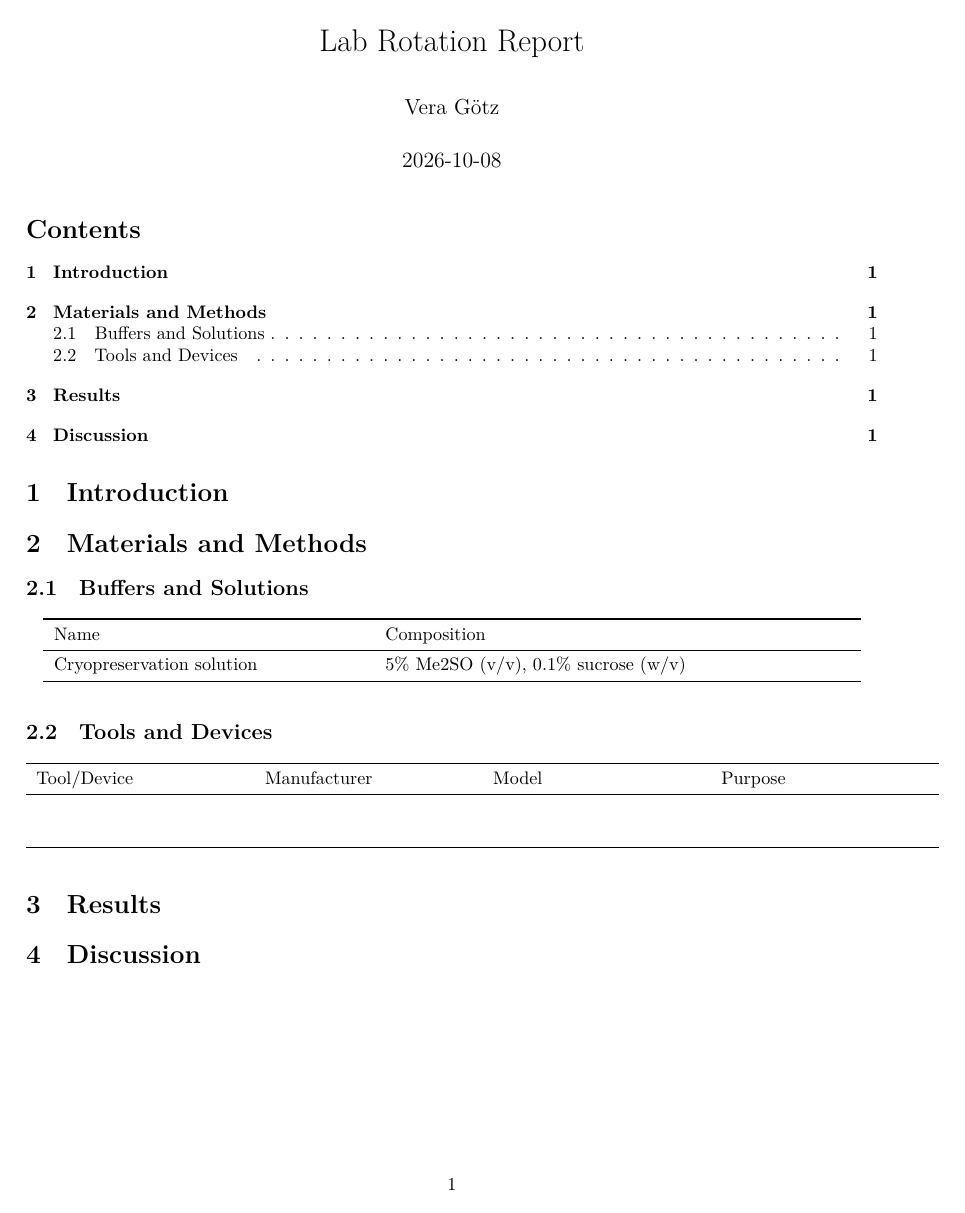
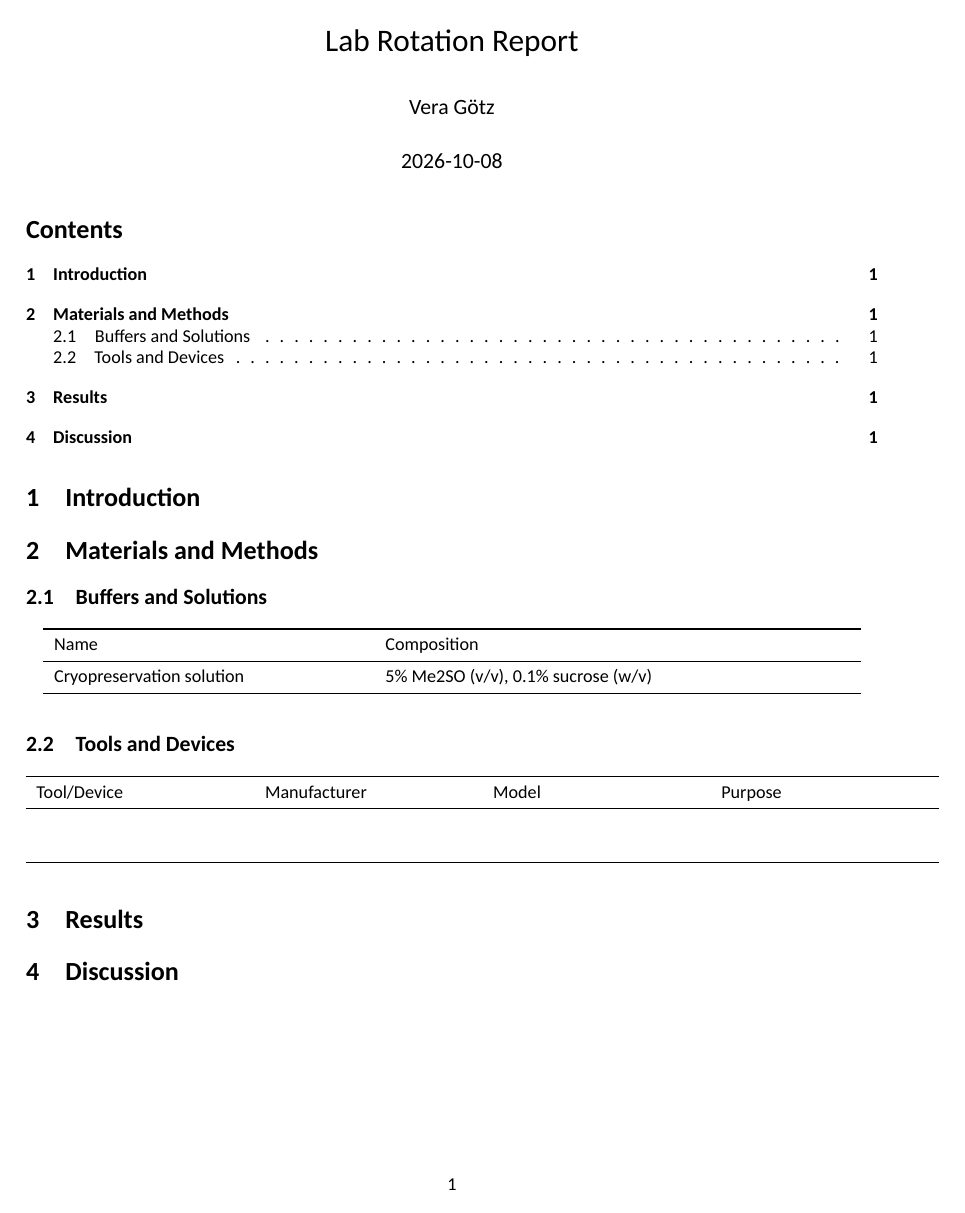
Before and after one commit to veragoe/Jekely_lab_report, an R Markdown document (lab_report.Rmd): the whole page. Rendered offline with R 4.5, knitr and Pandoc, then LaTeX, with nearby package versions; a font, style sheet, LaTeX package, included part or bibliography that could not be used is replaced or left out.

Commit message:
Switch to XeLaTeX and set Calibri as main font
Co-Authored-By: Claude Sonnet 5 <noreply@anthropic.com>
Claude-Session: https://claude.ai/code/session_01Chhs5UH4qqJke5s14pAk9s

````diff
--- a/lab_report.Rmd
+++ b/lab_report.Rmd
@@ -2,10 +2,12 @@
 title: "Lab Rotation Report"
 author: "Vera Götz"
 date: "`r Sys.Date()`"
+mainfont: "Calibri"
 output:
   pdf_document:
     toc: true
     number_sections: true
+    latex_engine: xelatex
 ---
 
 ```{r setup, include=FALSE}
````
